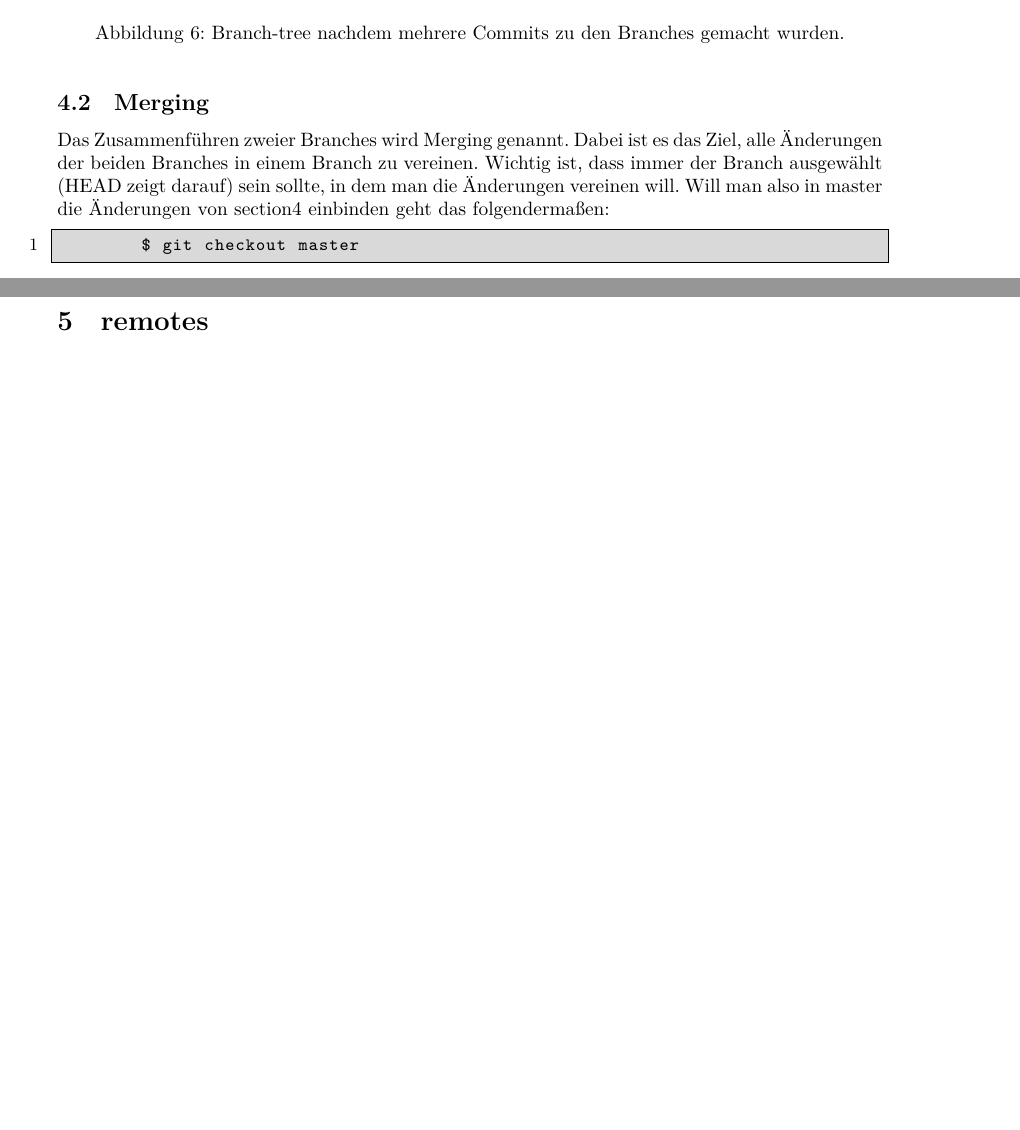
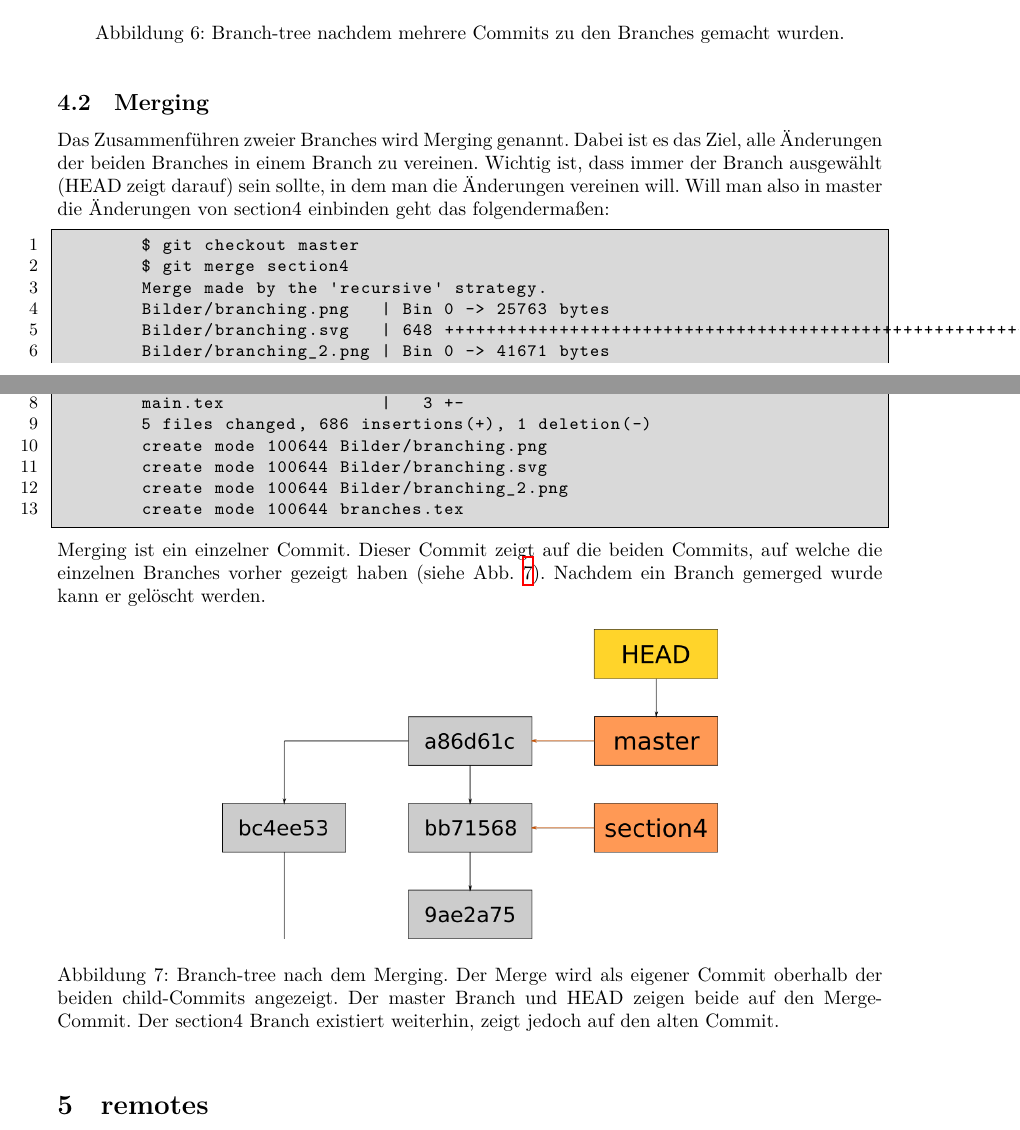
Before and after one commit to MarcoKuehne/Git-Einfuehrung, a LaTeX document (main.tex, which reads branches.tex): two parts of pages 10 and 11 of 12, joined at a grey line, cut so that both start at the same text, the shorter picture padded with empty space. Compiled offline with XeLaTeX.

Commit message:
add: paragraph about merging
add merging image
add description on how to merge

```diff
--- a/branches.tex
+++ b/branches.tex
@@ -33,4 +33,23 @@ Abb. \ref{fig:branch_1} zeigt den Branch-tree des Gits nach dem ersten Commit in
 Das Zusammenführen zweier Branches wird Merging genannt. Dabei ist es das Ziel, alle Änderungen der beiden Branches in einem Branch zu vereinen. Wichtig ist, dass immer der Branch ausgewählt (HEAD zeigt darauf) sein sollte, in dem man die Änderungen vereinen will. Will man also in master die Änderungen von section4 einbinden geht das folgendermaßen:
 \begin{lstlisting}
 	$ git checkout master
+	$ git merge section4
+	Merge made by the 'recursive' strategy.
+	Bilder/branching.png   | Bin 0 -> 25763 bytes
+	Bilder/branching.svg   | 648 ++++++++++++++++++++++++++++++++++++++++++++++++++++++++++++++++++++++++++
+	Bilder/branching_2.png | Bin 0 -> 41671 bytes
+	branches.tex           |  36 +++++
+	main.tex               |   3 +-
+	5 files changed, 686 insertions(+), 1 deletion(-)
+	create mode 100644 Bilder/branching.png
+	create mode 100644 Bilder/branching.svg
+	create mode 100644 Bilder/branching_2.png
+	create mode 100644 branches.tex
 \end{lstlisting}
+Merging ist ein einzelner Commit. Dieser Commit zeigt auf die beiden Commits, auf welche die einzelnen Branches vorher gezeigt haben (siehe Abb. \ref{fig:merge}). Nachdem ein Branch gemerged wurde kann er gelöscht werden.
+\begin{figure}[!ht]
+	\centering
+	\includegraphics[width=0.6\textwidth]{Bilder/branching_3.png}
+	\caption{Branch-tree nach dem Merging. Der Merge wird als eigener Commit oberhalb der beiden child-Commits angezeigt. Der master Branch und HEAD zeigen beide auf den Merge-Commit. Der section4 Branch existiert weiterhin, zeigt jedoch auf den alten Commit.}
+	\label{fig:merge}
+\end{figure}
```
Also changed, not shown: Bilder/branching_3.png (added).
